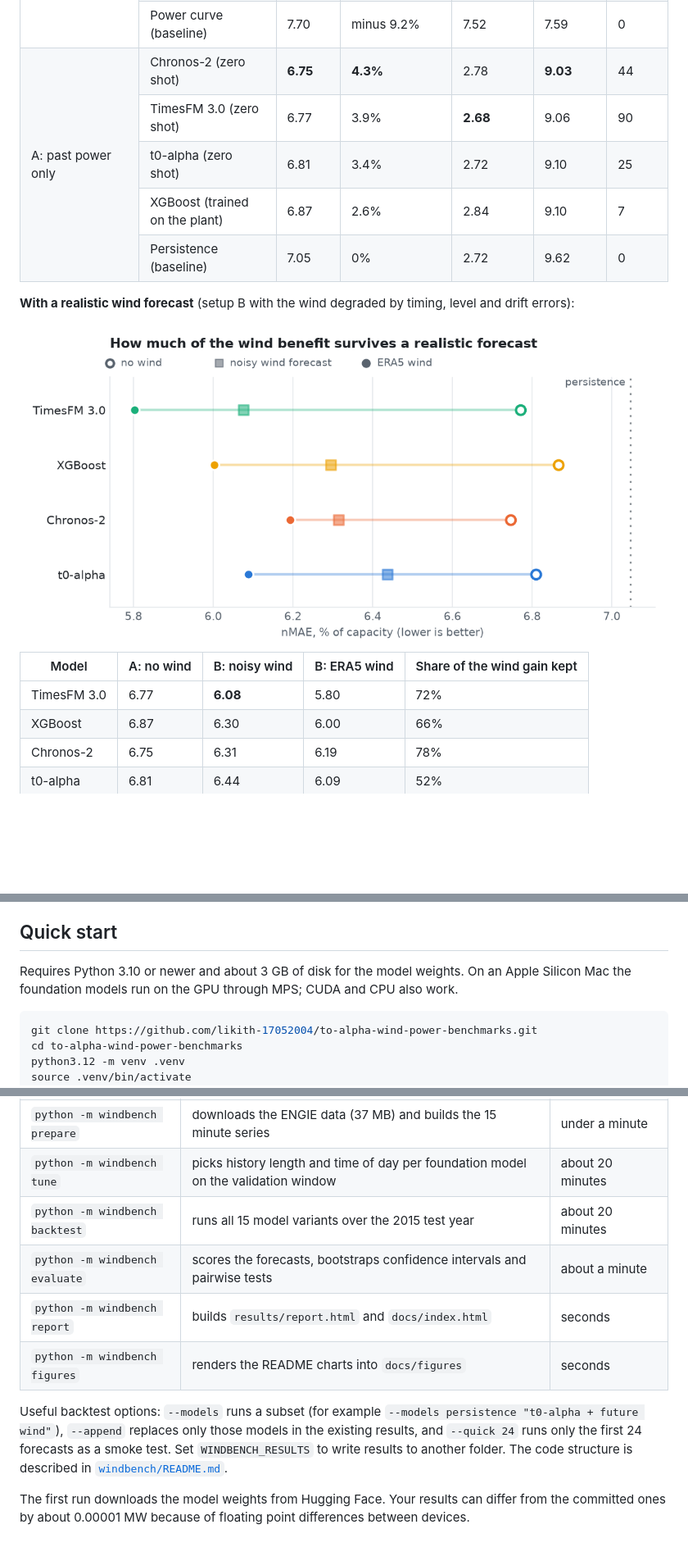
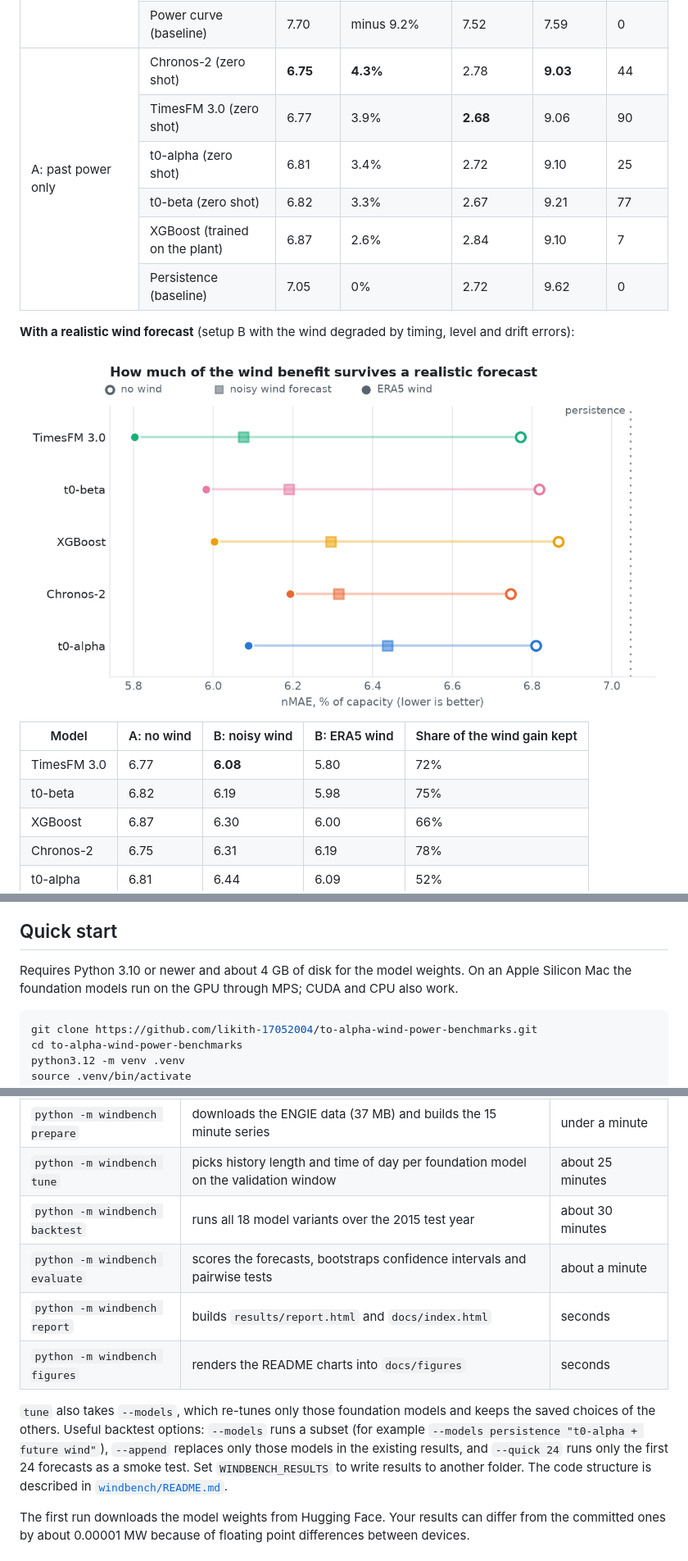
Before and after one commit to likith-17052004/to-alpha-wind-power-benchmarks, a Markdown page: README.md, 3 parts joined by grey strips. Shown at 82% size. Drawn GitHub-style; pictures changed too: docs/figures/noisy_wind_light.png; blank space fills up the shorter version.

````diff
--- a/README.md
+++ b/README.md
@@ -40,9 +41,10 @@ ENGIE La Haute Borne wind farm (4 turbines, 8.2 MW), test year 2015, one run eve
     <tr><td>t0-alpha (zero shot)</td><td>6.09</td><td>13.6%</td><td>2.81</td><td>7.68</td><td>96</td></tr>
     <tr><td>Chronos-2 (zero shot)</td><td>6.19</td><td>12.1%</td><td>2.75</td><td>8.02</td><td>41</td></tr>
     <tr><td>Power curve (baseline)</td><td>7.70</td><td>minus 9.2%</td><td>7.52</td><td>7.59</td><td>0</td></tr>
-    <tr><td rowspan="5">A: past power only</td><td>Chronos-2 (zero shot)</td><td><b>6.75</b></td><td><b>4.3%</b></td><td>2.78</td><td><b>9.03</b></td><td>44</td></tr>
+    <tr><td rowspan="6">A: past power only</td><td>Chronos-2 (zero shot)</td><td><b>6.75</b></td><td><b>4.3%</b></td><td>2.78</td><td><b>9.03</b></td><td>44</td></tr>
     <tr><td>TimesFM 3.0 (zero shot)</td><td>6.77</td><td>3.9%</td><td><b>2.68</b></td><td>9.06</td><td>90</td></tr>
     <tr><td>t0-alpha (zero shot)</td><td>6.81</td><td>3.4%</td><td>2.72</td><td>9.10</td><td>25</td></tr>
+    <tr><td>t0-beta (zero shot)</td><td>6.82</td><td>3.3%</td><td>2.67</td><td>9.21</td><td>77</td></tr>
     <tr><td>XGBoost (trained on the plant)</td><td>6.87</td><td>2.6%</td><td>2.84</td><td>9.10</td><td>7</td></tr>
     <tr><td>Persistence (baseline)</td><td>7.05</td><td>0%</td><td>2.72</td><td>9.62</td><td>0</td></tr>
   </tbody>
@@ -61,6 +63,7 @@ ENGIE La Haute Borne wind farm (4 turbines, 8.2 MW), test year 2015, one run eve
   </thead>
   <tbody>
     <tr><td>TimesFM 3.0</td><td>6.77</td><td><b>6.08</b></td><td>5.80</td><td>72%</td></tr>
+    <tr><td>t0-beta</td><td>6.82</td><td>6.19</td><td>5.98</td><td>75%</td></tr>
     <tr><td>XGBoost</td><td>6.87</td><td>6.30</td><td>6.00</td><td>66%</td></tr>
     <tr><td>Chronos-2</td><td>6.75</td><td>6.31</td><td>6.19</td><td>78%</td></tr>
     <tr><td>t0-alpha</td><td>6.81</td><td>6.44</td><td>6.09</td><td>52%</td></tr>
@@ -109,7 +113,7 @@ Excluding the 4.4% of blocks affected by turbine outages or curtailment lowers e
 
 ## Quick start
 
-Requires Python 3.10 or newer and about 3 GB of disk for the model weights. On an Apple Silicon Mac the foundation models run on the GPU through MPS; CUDA and CPU also work.
+Requires Python 3.10 or newer and about 4 GB of disk for the model weights. On an Apple Silicon Mac the foundation models run on the GPU through MPS; CUDA and CPU also work.
 
 ```bash
 git clone https://github.com/likith-17052004/to-alpha-wind-power-benchmarks.git
@@ -126,15 +130,15 @@ python -m windbench all
   <thead><tr><th>Command</th><th>What it does</th><th>Time on an Apple M5</th></tr></thead>
   <tbody>
     <tr><td><code>python -m windbench prepare</code></td><td>downloads the ENGIE data (37 MB) and builds the 15 minute series</td><td>under a minute</td></tr>
-    <tr><td><code>python -m windbench tune</code></td><td>picks history length and time of day per foundation model on the validation window</td><td>about 20 minutes</td></tr>
-    <tr><td><code>python -m windbench backtest</code></td><td>runs all 15 model variants over the 2015 test year</td><td>about 20 minutes</td></tr>
+    <tr><td><code>python -m windbench tune</code></td><td>picks history length and time of day per foundation model on the validation window</td><td>about 25 minutes</td></tr>
+    <tr><td><code>python -m windbench backtest</code></td><td>runs all 18 model variants over the 2015 test year</td><td>about 30 minutes</td></tr>
     <tr><td><code>python -m windbench evaluate</code></td><td>scores the forecasts, bootstraps confidence intervals and pairwise tests</td><td>about a minute</td></tr>
     <tr><td><code>python -m windbench report</code></td><td>builds <code>results/report.html</code> and <code>docs/index.html</code></td><td>seconds</td></tr>
     <tr><td><code>python -m windbench figures</code></td><td>renders the README charts into <code>docs/figures</code></td><td>seconds</td></tr>
   </tbody>
 </table>
 
-Useful backtest options: `--models` runs a subset (for example `--models persistence "t0-alpha + future wind"`), `--append` replaces only those models in the existing results, and `--quick 24` runs only the first 24 forecasts as a smoke test. Set `WINDBENCH_RESULTS` to write results to another folder. The code structure is described in [`windbench/README.md`](windbench/README.md).
+`tune` also takes `--models`, which re-tunes only those foundation models and keeps the saved choices of the others. Useful backtest options: `--models` runs a subset (for example `--models persistence "t0-alpha + future wind"`), `--append` replaces only those models in the existing results, and `--quick 24` runs only the first 24 forecasts as a smoke test. Set `WINDBENCH_RESULTS` to write results to another folder. The code structure is described in [`windbench/README.md`](windbench/README.md).
 
 The first run downloads the model weights from Hugging Face. Your results can differ from the committed ones by about 0.00001 MW because of floating point differences between devices.
 
````
Also changed, not shown: other parts of README.md (+8 -6 lines), windbench/README.md (+1 -1 lines), docs/figures/lead_time_dark.png, docs/figures/lead_time_light.png, docs/figures/noisy_wind_dark.png, docs/figures/wind_gain_dark.png, docs/figures/wind_gain_light.png, 12 other files.
